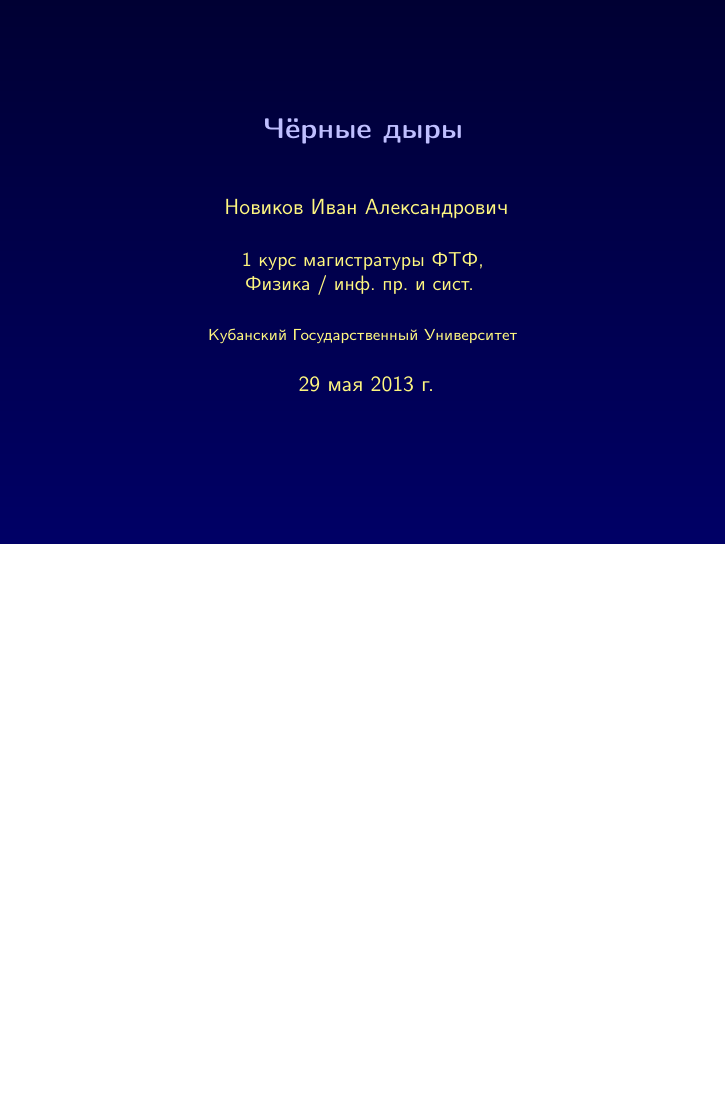
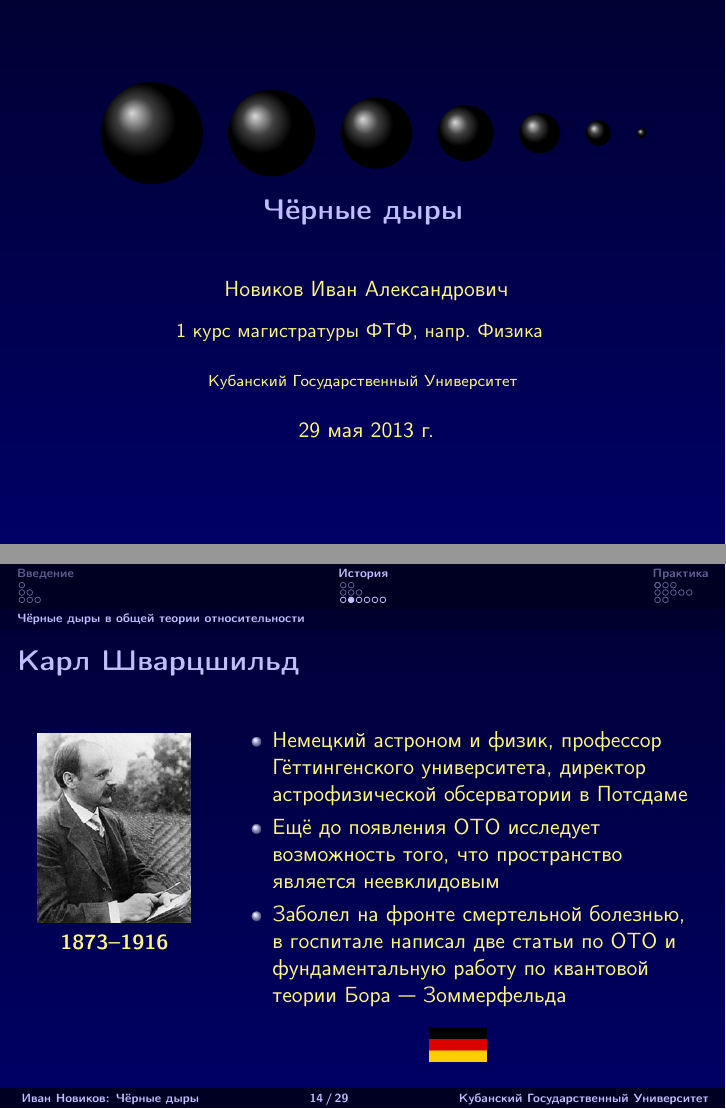
Before and after one commit to NIA/presentations, LaTeX slides (black-holes/slides/src/base.tex): page 1 of 52 before the commit and pages 1 and 27 of 53 after it, the two joined at a grey line, the shorter picture padded with empty space. Compiled offline with pdfLaTeX.

Commit message:
Небольшие фиксы презентации про чёрные дыры
* Украсил титульный слайд
* Добавил инфу про Шварцшильда
* Цветовой фикс

```diff
--- a/black-holes/slides/src/base.tex
+++ b/black-holes/slides/src/base.tex
@@ -56,4 +63,5 @@
-           Физика / инф. пр. и сист.
+    \vspace{0.3cm}
+    \small 1 курс магистратуры ФТФ, напр. Физика
   }{
     - КубГУ, ФТФ, 1 курс магистратуры
   }
@@ -283,6 +291,29 @@
 
   \end{frame}
 
+  \begin{frame}{Карл Шварцшильд}
+    \begin{columns}[t]
+      \begin{column}{0.25\textwidth}
+        \begin{center}
+          \includegraphics[width=\textwidth]{schwarzschild}\\
+          \textbf{1873--1916}
+        \end{center}
+      \end{column}
+      \begin{column}{0.75\textwidth}
+        \begin{itemize}
+          \item Немецкий астроном и физик, профессор Гёттингенского университета, директор астрофизической обсерватории в~Потсдаме
+          \item Ещё до появления ОТО исследует возможность того, что пространство является неевклидовым
+          \item Заболел на фронте смертельной болезнью, в госпитале написал две статьи по ОТО и
+            фундаментальную работу по квантовой теории Бора~--- Зоммерфельда
+
+        \end{itemize}
+        \begin{center}
+          \includegraphics[width=1cm]{germany}
+        \end{center}
+      \end{column}
+    \end{columns}
+  \end{frame}
+
   \begin{frame}{Решение Шварцшильда}
     \begin{itemize}[<+->]
       \item Изолированная невращающаяся, незаряженная и не испаряющаяся чёрная дыра
```
Also changed, not shown: black-holes/img/germany.jpg (added), black-holes/img/schwarzschild.jpg (added), black-holes/slides/src/base.tex (15 more changed lines).
